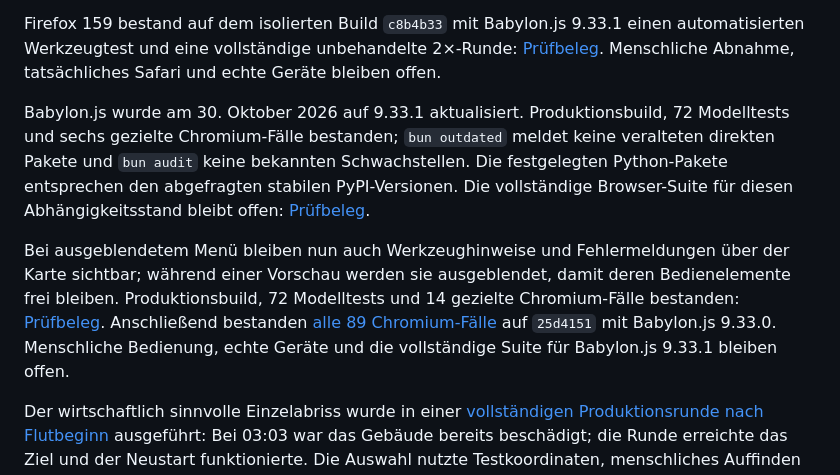
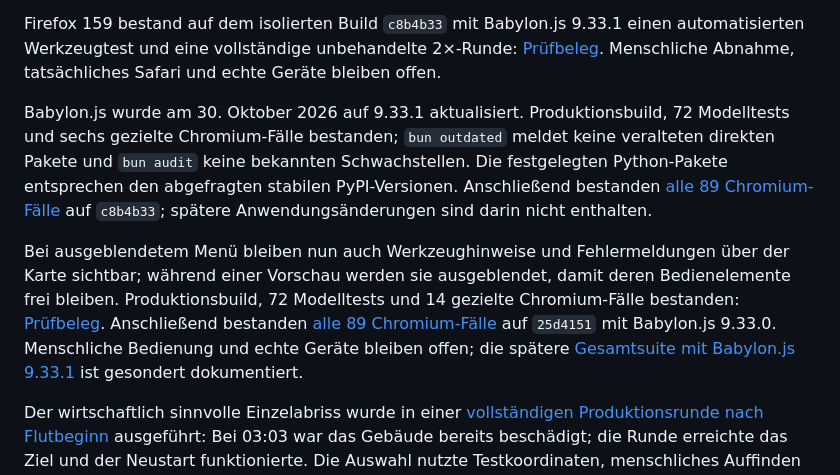
Before and after one commit to mpwg/WaterFighter, a Markdown page: docs/status.md, the part around the change. Drawn GitHub-style.

Commit message:
Align browser verification status with full suite

```diff
--- a/docs/status.md
+++ b/docs/status.md
@@ -10,9 +10,9 @@ Ein [Produktionslauf mit spätem Landgraben](browser-pruefung.md#später-landgra
 
 Firefox 159 bestand auf dem isolierten Build `c8b4b33` mit Babylon.js 9.33.1 einen automatisierten Werkzeugtest und eine vollständige unbehandelte 2×-Runde: [Prüfbeleg](browser-pruefung.md#firefox-runde-mit-babylonjs-9331). Menschliche Abnahme, tatsächliches Safari und echte Geräte bleiben offen.
 
-Babylon.js wurde am 30. Oktober 2026 auf 9.33.1 aktualisiert. Produktionsbuild, 72 Modelltests und sechs gezielte Chromium-Fälle bestanden; `bun outdated` meldet keine veralteten direkten Pakete und `bun audit` keine bekannten Schwachstellen. Die festgelegten Python-Pakete entsprechen den abgefragten stabilen PyPI-Versionen. Die vollständige Browser-Suite für diesen Abhängigkeitsstand bleibt offen: [Prüfbeleg](browser-pruefung.md#babylonjs-9331).
+Babylon.js wurde am 30. Oktober 2026 auf 9.33.1 aktualisiert. Produktionsbuild, 72 Modelltests und sechs gezielte Chromium-Fälle bestanden; `bun outdated` meldet keine veralteten direkten Pakete und `bun audit` keine bekannten Schwachstellen. Die festgelegten Python-Pakete entsprechen den abgefragten stabilen PyPI-Versionen. Anschließend bestanden [alle 89 Chromium-Fälle](browser-pruefung.md#vollständiger-browserdurchgang-mit-babylonjs-9331) auf `c8b4b33`; spätere Anwendungsänderungen sind darin nicht enthalten.
 
-Bei ausgeblendetem Menü bleiben nun auch Werkzeughinweise und Fehlermeldungen über der Karte sichtbar; während einer Vorschau werden sie ausgeblendet, damit deren Bedienelemente frei bleiben. Produktionsbuild, 72 Modelltests und 14 gezielte Chromium-Fälle bestanden: [Prüfbeleg](browser-pruefung.md#werkzeughinweise-bei-verborgenem-menü). Anschließend bestanden [alle 89 Chromium-Fälle](browser-pruefung.md#gesamte-chromium-suite-mit-werkzeughinweisen) auf `25d4151` mit Babylon.js 9.33.0. Menschliche Bedienung, echte Geräte und die vollständige Suite für Babylon.js 9.33.1 bleiben offen.
+Bei ausgeblendetem Menü bleiben nun auch Werkzeughinweise und Fehlermeldungen über der Karte sichtbar; während einer Vorschau werden sie ausgeblendet, damit deren Bedienelemente frei bleiben. Produktionsbuild, 72 Modelltests und 14 gezielte Chromium-Fälle bestanden: [Prüfbeleg](browser-pruefung.md#werkzeughinweise-bei-verborgenem-menü). Anschließend bestanden [alle 89 Chromium-Fälle](browser-pruefung.md#gesamte-chromium-suite-mit-werkzeughinweisen) auf `25d4151` mit Babylon.js 9.33.0. Menschliche Bedienung und echte Geräte bleiben offen; die spätere [Gesamtsuite mit Babylon.js 9.33.1](browser-pruefung.md#vollständiger-browserdurchgang-mit-babylonjs-9331) ist gesondert dokumentiert.
 
 Der wirtschaftlich sinnvolle Einzelabriss wurde in einer [vollständigen Produktionsrunde nach Flutbeginn](review-gebaeudevergleich.md#produktionsrunde-mit-späterem-einzelabriss) ausgeführt: Bei 03:03 war das Gebäude bereits beschädigt; die Runde erreichte das Ziel und der Neustart funktionierte. Die Auswahl nutzte Testkoordinaten, menschliches Auffinden und echte Geräte bleiben offen.
 
```
Also changed, not shown: docs/browser-pruefung.md (+1 -1 lines).
